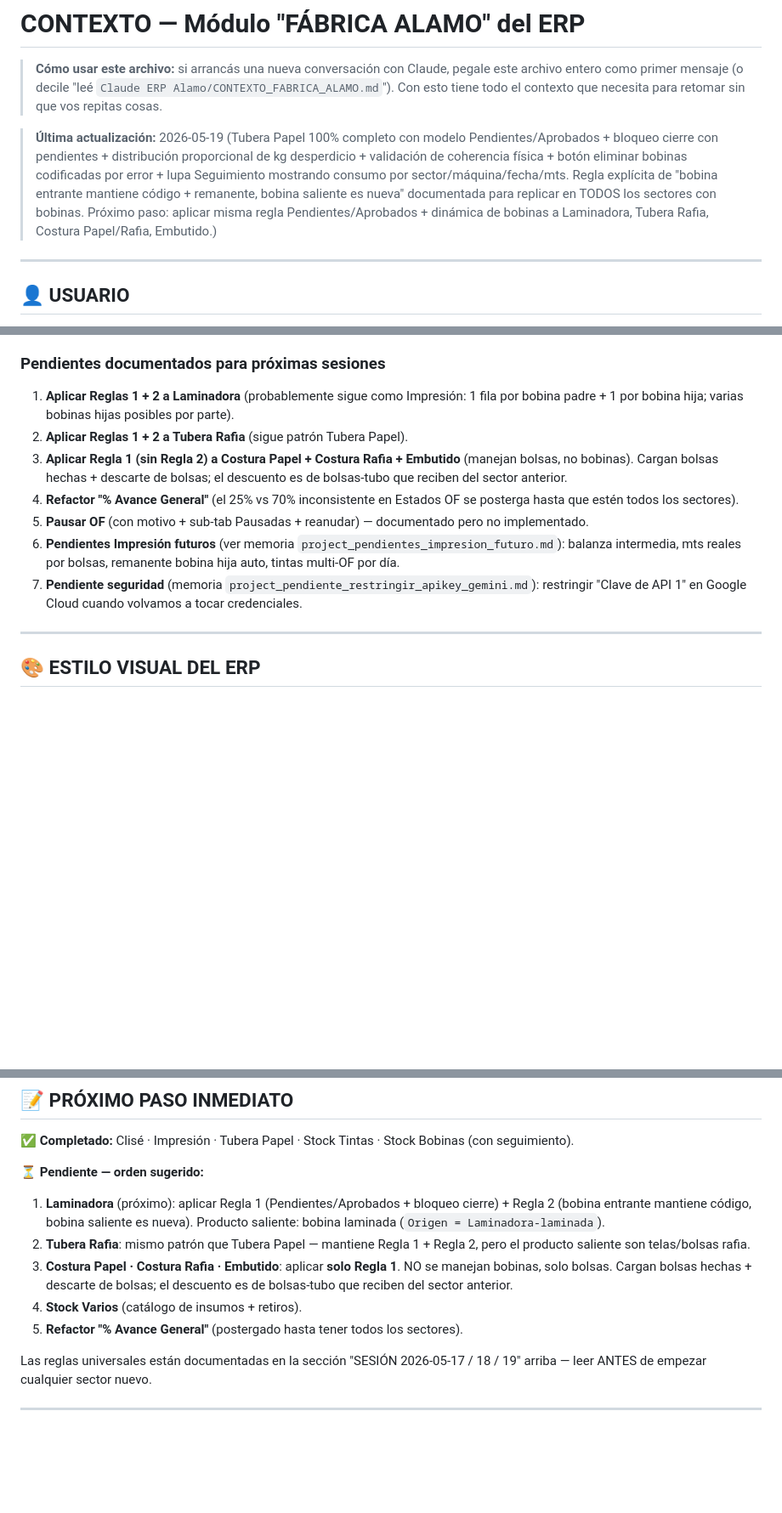
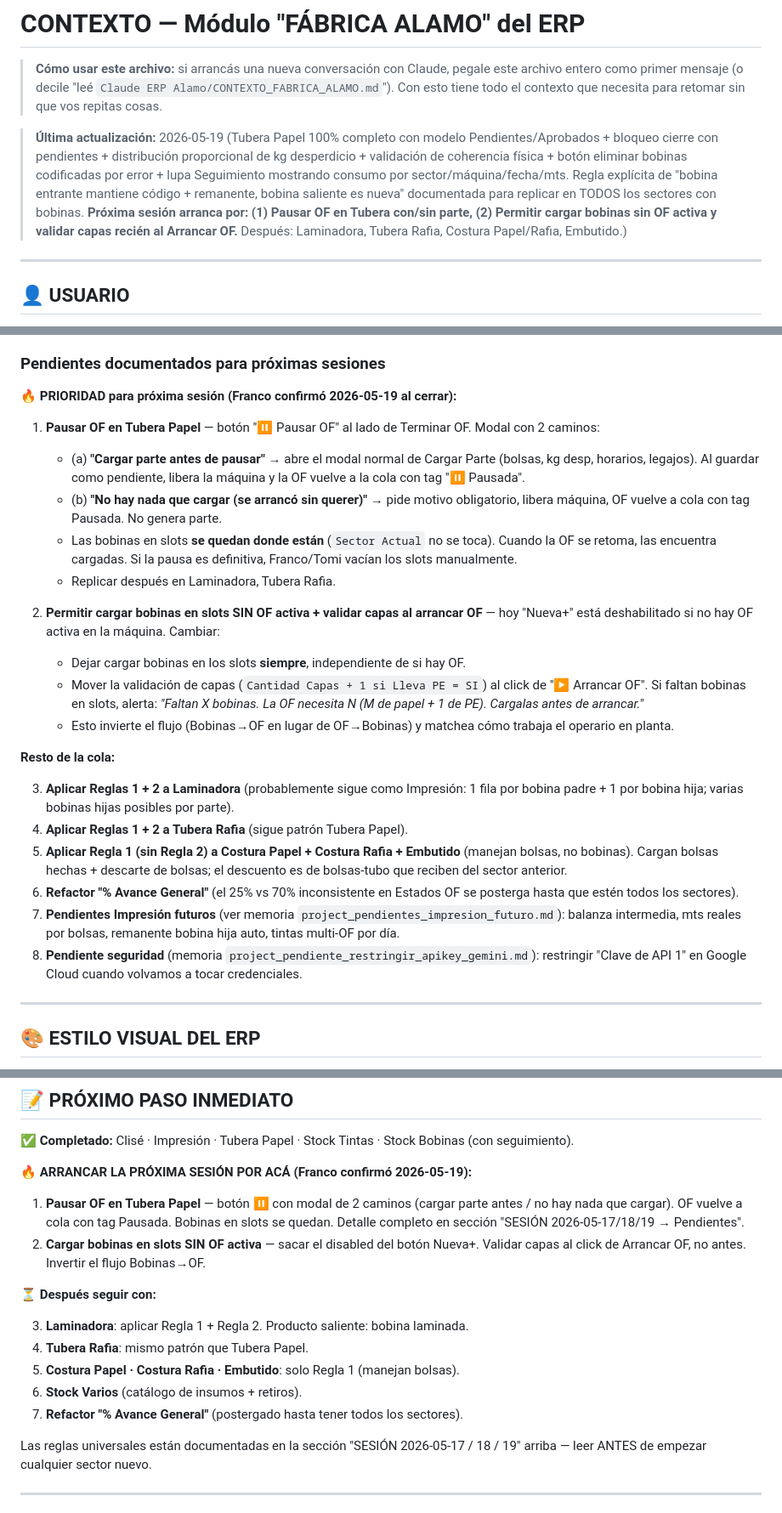
Before and after one commit to RocaFranco/alamo-erp, a Markdown page: CONTEXTO_FABRICA_ALAMO.md, 3 parts joined by grey strips. Shown at 85% size. Rendered like a GitHub page; blank space fills up the shorter version.

Commit message:
docs: agregar pendientes prioritarios para próxima sesión (TP)
Franco confirmó al cerrar 2026-05-19 que la próxima sesión arranca por:

1. Pausar OF en Tubera Papel — botón ⏸️ con modal de 2 caminos:
   (a) Cargar parte antes de pausar (reusa modal Cargar Parte)
   (b) "No hay nada que cargar" (pide motivo, libera máquina)
   OF vuelve a cola con tag "Pausada". Bobinas en slots se quedan
   (Sector Actual no se toca; si la pausa es definitiva Franco/Tomi
   vacían slots manualmente).

2. Permitir cargar bobinas en slots SIN OF activa. Sacar el disabled
   de Nueva+. Mover la validación de capas (Cantidad Capas + 1 si
   Lleva PE) al click de Arrancar OF: si faltan bobinas, alerta con
   cuántas faltan y de qué tipo. Invierte el flujo Bobinas→OF para
   que matchee con cómo trabaja el operario en planta.

Ambos son simples, sin Reglas 1/2 todavía (esos vienen con Laminadora
y los sectores siguientes).

Co-Authored-By: Claude Opus 4.7 (1M context) <noreply@anthropic.com>

```diff
--- a/CONTEXTO_FABRICA_ALAMO.md
+++ b/CONTEXTO_FABRICA_ALAMO.md
@@ -2,7 +2,7 @@
 
 > **Cómo usar este archivo:** si arrancás una nueva conversación con Claude, pegale este archivo entero como primer mensaje (o decile "leé `Claude ERP Alamo/CONTEXTO_FABRICA_ALAMO.md`"). Con esto tiene todo el contexto que necesita para retomar sin que vos repitas cosas.
 
-> **Última actualización:** 2026-05-19 (Tubera Papel 100% completo con modelo Pendientes/Aprobados + bloqueo cierre con pendientes + distribución proporcional de kg desperdicio + validación de coherencia física + botón eliminar bobinas codificadas por error + lupa Seguimiento mostrando consumo por sector/máquina/fecha/mts. Regla explícita de "bobina entrante mantiene código + remanente, bobina saliente es nueva" documentada para replicar en TODOS los sectores con bobinas. Próximo paso: aplicar misma regla Pendientes/Aprobados + dinámica de bobinas a Laminadora, Tubera Rafia, Costura Papel/Rafia, Embutido.)
+> **Última actualización:** 2026-05-19 (Tubera Papel 100% completo con modelo Pendientes/Aprobados + bloqueo cierre con pendientes + distribución proporcional de kg desperdicio + validación de coherencia física + botón eliminar bobinas codificadas por error + lupa Seguimiento mostrando consumo por sector/máquina/fecha/mts. Regla explícita de "bobina entrante mantiene código + remanente, bobina saliente es nueva" documentada para replicar en TODOS los sectores con bobinas. **Próxima sesión arranca por: (1) Pausar OF en Tubera con/sin parte, (2) Permitir cargar bobinas sin OF activa y validar capas recién al Arrancar OF.** Después: Laminadora, Tubera Rafia, Costura Papel/Rafia, Embutido.)
 
 ---
 
@@ -1169,13 +1169,27 @@ kg_a_descontar(b) = (mts_consumidos + mts_desperdicio) × peso_por_metro(b)
 
 ### Pendientes documentados para próximas sesiones
 
-1. **Aplicar Reglas 1 + 2 a Laminadora** (probablemente sigue como Impresión: 1 fila por bobina padre + 1 por bobina hija; varias bobinas hijas posibles por parte).
-2. **Aplicar Reglas 1 + 2 a Tubera Rafia** (sigue patrón Tubera Papel).
-3. **Aplicar Regla 1 (sin Regla 2) a Costura Papel + Costura Rafia + Embutido** (manejan bolsas, no bobinas). Cargan bolsas hechas + descarte de bolsas; el descuento es de bolsas-tubo que reciben del sector anterior.
-4. **Refactor "% Avance General"** (el 25% vs 70% inconsistente en Estados OF se posterga hasta que estén todos los sectores).
-5. **Pausar OF** (con motivo + sub-tab Pausadas + reanudar) — documentado pero no implementado.
-6. **Pendientes Impresión futuros** (ver memoria `project_pendientes_impresion_futuro.md`): balanza intermedia, mts reales por bolsas, remanente bobina hija auto, tintas multi-OF por día.
-7. **Pendiente seguridad** (memoria `project_pendiente_restringir_apikey_gemini.md`): restringir "Clave de API 1" en Google Cloud cuando volvamos a tocar credenciales.
+**🔥 PRIORIDAD para próxima sesión (Franco confirmó 2026-05-19 al cerrar):**
+
+1. **Pausar OF en Tubera Papel** — botón "⏸️ Pausar OF" al lado de Terminar OF. Modal con 2 caminos:
+   - (a) **"Cargar parte antes de pausar"** → abre el modal normal de Cargar Parte (bolsas, kg desp, horarios, legajos). Al guardar como pendiente, libera la máquina y la OF vuelve a la cola con tag "⏸️ Pausada".
+   - (b) **"No hay nada que cargar (se arrancó sin querer)"** → pide motivo obligatorio, libera máquina, OF vuelve a cola con tag Pausada. No genera parte.
+   - Las bobinas en slots **se quedan donde están** (`Sector Actual` no se toca). Cuando la OF se retoma, las encuentra cargadas. Si la pausa es definitiva, Franco/Tomi vacían los slots manualmente.
+   - Replicar después en Laminadora, Tubera Rafia.
+
+2. **Permitir cargar bobinas en slots SIN OF activa + validar capas al arrancar OF** — hoy "Nueva+" está deshabilitado si no hay OF activa en la máquina. Cambiar:
+   - Dejar cargar bobinas en los slots **siempre**, independiente de si hay OF.
+   - Mover la validación de capas (`Cantidad Capas + 1 si Lleva PE = SI`) al click de "▶️ Arrancar OF". Si faltan bobinas en slots, alerta: *"Faltan X bobinas. La OF necesita N (M de papel + 1 de PE). Cargalas antes de arrancar."*
+   - Esto invierte el flujo (Bobinas→OF en lugar de OF→Bobinas) y matchea cómo trabaja el operario en planta.
+
+**Resto de la cola:**
+
+3. **Aplicar Reglas 1 + 2 a Laminadora** (probablemente sigue como Impresión: 1 fila por bobina padre + 1 por bobina hija; varias bobinas hijas posibles por parte).
+4. **Aplicar Reglas 1 + 2 a Tubera Rafia** (sigue patrón Tubera Papel).
+5. **Aplicar Regla 1 (sin Regla 2) a Costura Papel + Costura Rafia + Embutido** (manejan bolsas, no bobinas). Cargan bolsas hechas + descarte de bolsas; el descuento es de bolsas-tubo que reciben del sector anterior.
+6. **Refactor "% Avance General"** (el 25% vs 70% inconsistente en Estados OF se posterga hasta que estén todos los sectores).
+7. **Pendientes Impresión futuros** (ver memoria `project_pendientes_impresion_futuro.md`): balanza intermedia, mts reales por bolsas, remanente bobina hija auto, tintas multi-OF por día.
+8. **Pendiente seguridad** (memoria `project_pendiente_restringir_apikey_gemini.md`): restringir "Clave de API 1" en Google Cloud cuando volvamos a tocar credenciales.
 
 ---
 
@@ -1213,13 +1227,18 @@ kg_a_descontar(b) = (mts_consumidos + mts_desperdicio) × peso_por_metro(b)
 
 ✅ **Completado:** Clisé · Impresión · Tubera Papel · Stock Tintas · Stock Bobinas (con seguimiento).
 
-⏳ **Pendiente — orden sugerido:**
+🔥 **ARRANCAR LA PRÓXIMA SESIÓN POR ACÁ (Franco confirmó 2026-05-19):**
 
-1. **Laminadora** (próximo): aplicar Regla 1 (Pendientes/Aprobados + bloqueo cierre) + Regla 2 (bobina entrante mantiene código, bobina saliente es nueva). Producto saliente: bobina laminada (`Origen = Laminadora-laminada`).
-2. **Tubera Rafia**: mismo patrón que Tubera Papel — mantiene Regla 1 + Regla 2, pero el producto saliente son telas/bolsas rafia.
-3. **Costura Papel · Costura Rafia · Embutido**: aplicar **solo Regla 1**. NO se manejan bobinas, solo bolsas. Cargan bolsas hechas + descarte de bolsas; el descuento es de bolsas-tubo que reciben del sector anterior.
-4. **Stock Varios** (catálogo de insumos + retiros).
-5. **Refactor "% Avance General"** (postergado hasta tener todos los sectores).
+1. **Pausar OF en Tubera Papel** — botón ⏸️ con modal de 2 caminos (cargar parte antes / no hay nada que cargar). OF vuelve a cola con tag Pausada. Bobinas en slots se quedan. Detalle completo en sección "SESIÓN 2026-05-17/18/19 → Pendientes".
+2. **Cargar bobinas en slots SIN OF activa** — sacar el disabled del botón Nueva+. Validar capas al click de Arrancar OF, no antes. Invertir el flujo Bobinas→OF.
+
+⏳ **Después seguir con:**
+
+3. **Laminadora**: aplicar Regla 1 + Regla 2. Producto saliente: bobina laminada.
+4. **Tubera Rafia**: mismo patrón que Tubera Papel.
+5. **Costura Papel · Costura Rafia · Embutido**: solo Regla 1 (manejan bolsas).
+6. **Stock Varios** (catálogo de insumos + retiros).
+7. **Refactor "% Avance General"** (postergado hasta tener todos los sectores).
 
 Las reglas universales están documentadas en la sección "SESIÓN 2026-05-17 / 18 / 19" arriba — leer ANTES de empezar cualquier sector nuevo.
 
```
